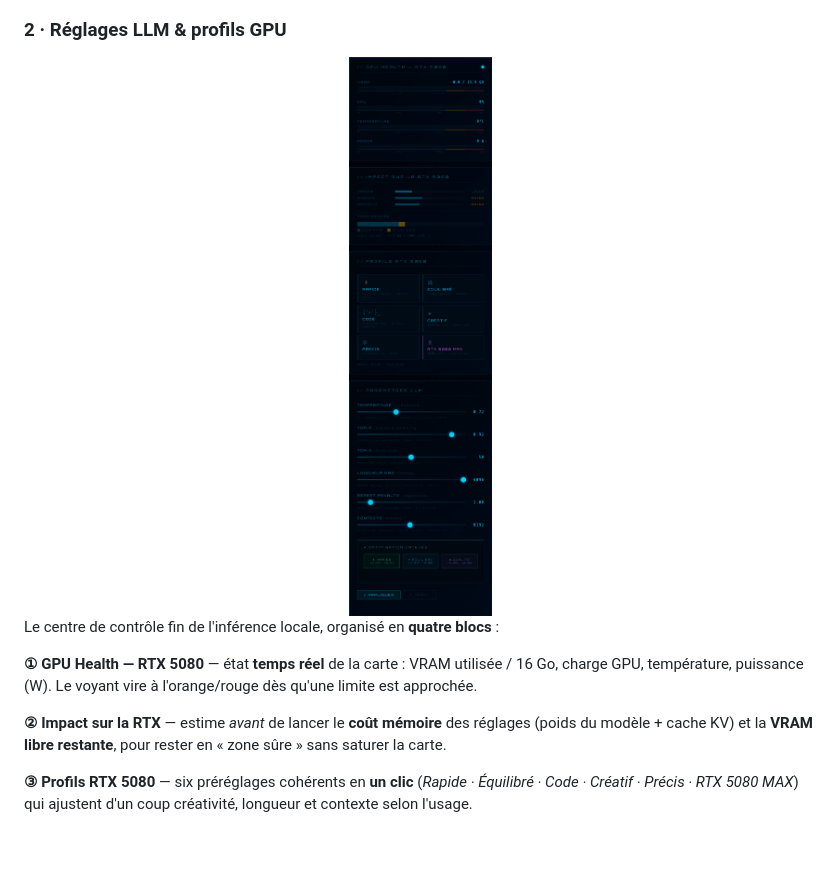
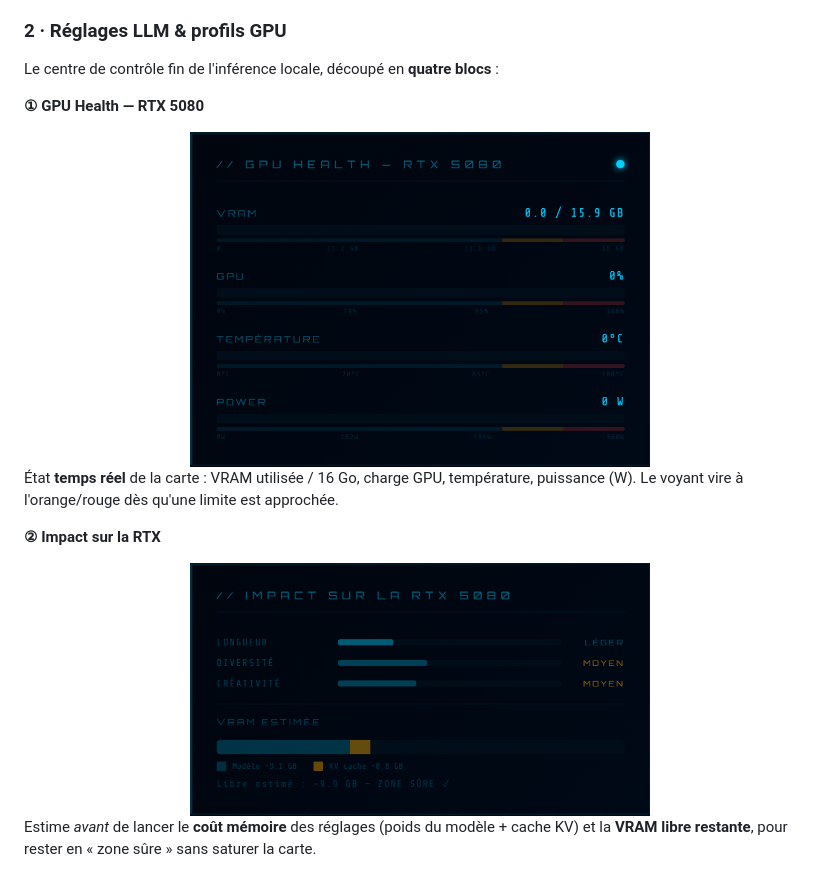
Before and after one commit to 0xCyberLiTech/JARVIS, a Markdown page: README.md, the part around one of its changes. Drawn GitHub-style; pictures changed too: Images/Jarvis-04.png, Images/Jarvis-12.png (added); blank space fills up the shorter version.

```diff
--- a/README.md
+++ b/README.md
@@ -123,15 +123,21 @@ Tour visuel des principaux modules de l'interface holographique JARVIS.
 
 ### 2 · Réglages LLM & profils GPU
 
+Le centre de contrôle fin de l'inférence locale, découpé en **quatre blocs** :
+
+**① GPU Health — RTX 5080**
+
 <div align="center">
-  <img src="Images/Jarvis-04.png" alt="Réglages LLM et profils GPU RTX" width="420"/>
+  <img src="Images/Jarvis-04.png" alt="GPU Health — VRAM, charge, température, puissance" width="460"/>
 </div>
 
-Le centre de contrôle fin de l'inférence locale, organisé en **quatre blocs** :
+État **temps réel** de la carte : VRAM utilisée / 16 Go, charge GPU, température, puissance (W). Le voyant vire à l'orange/rouge dès qu'une limite est approchée.
 
-**① GPU Health — RTX 5080** — état **temps réel** de la carte : VRAM utilisée / 16 Go, charge GPU, température, puissance (W). Le voyant vire à l'orange/rouge dès qu'une limite est approchée.
+**② Impact sur la RTX**
 
-**② Impact sur la RTX** — estime *avant* de lancer le **coût mémoire** des réglages (poids du modèle + cache KV) et la **VRAM libre restante**, pour rester en « zone sûre » sans saturer la carte.
+<div align="center">
+  <img src="Images/Jarvis-12.png" alt="Impact VRAM des réglages — zone sûre" width="460"/>
+</div>
 
-**③ Profils RTX 5080** — six préréglages cohérents en **un clic** (*Rapide · Équilibré · Code · Créatif · Précis · RTX 5080 MAX*) qui ajustent d'un coup créativité, longueur et contexte selon l'usage.
+Estime *avant* de lancer le **coût mémoire** des réglages (poids du modèle + cache KV) et la **VRAM libre restante**, pour rester en « zone sûre » sans saturer la carte.
 
```
Also changed, not shown: other parts of README.md (+15 -1 lines), Images/Jarvis-13.png (added), Images/Jarvis-14.png (added).
